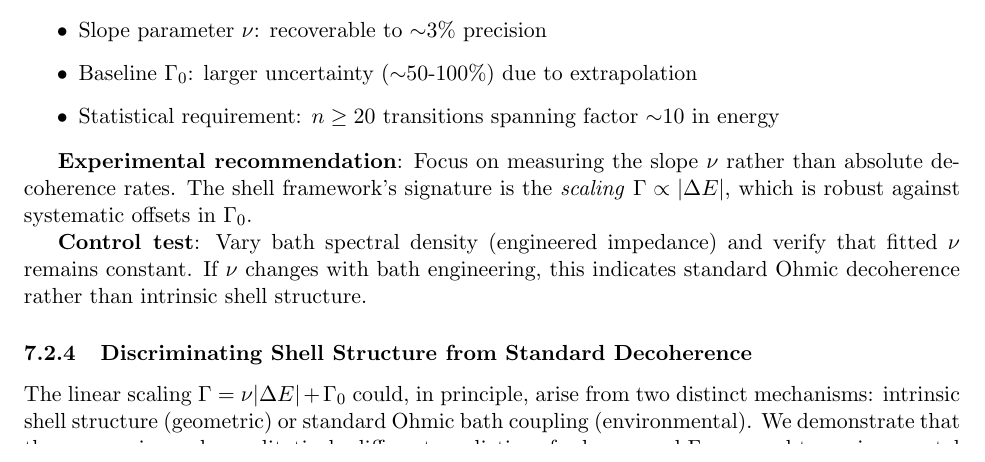
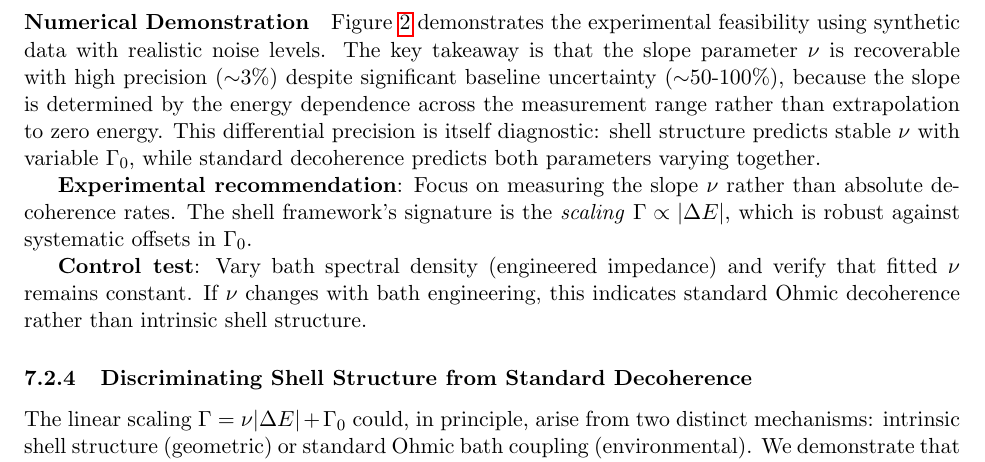
Before and after one commit to TheAlphasapien/Configuration_space_shells, a LaTeX paper (configuration_space_shells.tex): part of page 35 of 45 before the commit and part of page 36 of 45 after it, cut at the place of the change. Compiled offline with pdfLaTeX.

Commit message:
Updates from Overleaf

```diff
--- a/configuration_space_shells.tex
+++ b/configuration_space_shells.tex
@@ -1562,14 +1562,3 @@ Together, these tests would:
 \item Directly observe convergence process (test 3)
 \end{itemize}
 
-Null results would falsify framework; positive results would distinguish from MWI/Copenhagen decisively.
-
-\textbf{Numerical Protocol and Expected Precision}
-
-Figure~\ref{fig:transmon_decoherence_fit.png} shows synthetic transmon decoherence data with measurement noise characteristic of state-of-the-art systems (5\% relative uncertainty). Linear fitting to $\Gamma = \nu|\Delta E| + \Gamma_0$ yields:
-
-\begin{itemize}
-\item Slope parameter $\nu$: recoverable to $\sim$3\% precision
-\item Baseline $\Gamma_0$: larger uncertainty ($\sim$50-100\%) due to extrapolation
-\item Statistical requirement: $n \geq 20$ transitions spanning factor $\sim$10 in energy
-\end{itemize}
@@ -1576,3 +1573,7 @@ Figure~\ref{fig:transmon_decoherence_fit.png} shows synthetic transmon decoheren
+\label{fig:transmon_fit}
+\end{figure}
+
+Figure~\ref{fig:transmon_fit} demonstrates the experimental feasibility using synthetic data with realistic noise levels. The key takeaway is that the slope parameter $\nu$ is recoverable with high precision ($\sim$3\%) despite significant baseline uncertainty ($\sim$50-100\%), because the slope is determined by the energy dependence across the measurement range rather than extrapolation to zero energy. This differential precision is itself diagnostic: shell structure predicts stable $\nu$ with variable $\Gamma_0$, while standard decoherence predicts both parameters varying together.
 
 \textbf{Experimental recommendation}: Focus on measuring the slope $\nu$ rather than absolute decoherence rates. The shell framework's signature is the \textit{scaling} $\Gamma \propto |\Delta E|$, which is robust against systematic offsets in $\Gamma_0$.
 
```
Also changed, not shown: configuration_space_shells.tex (8 more changed lines).
